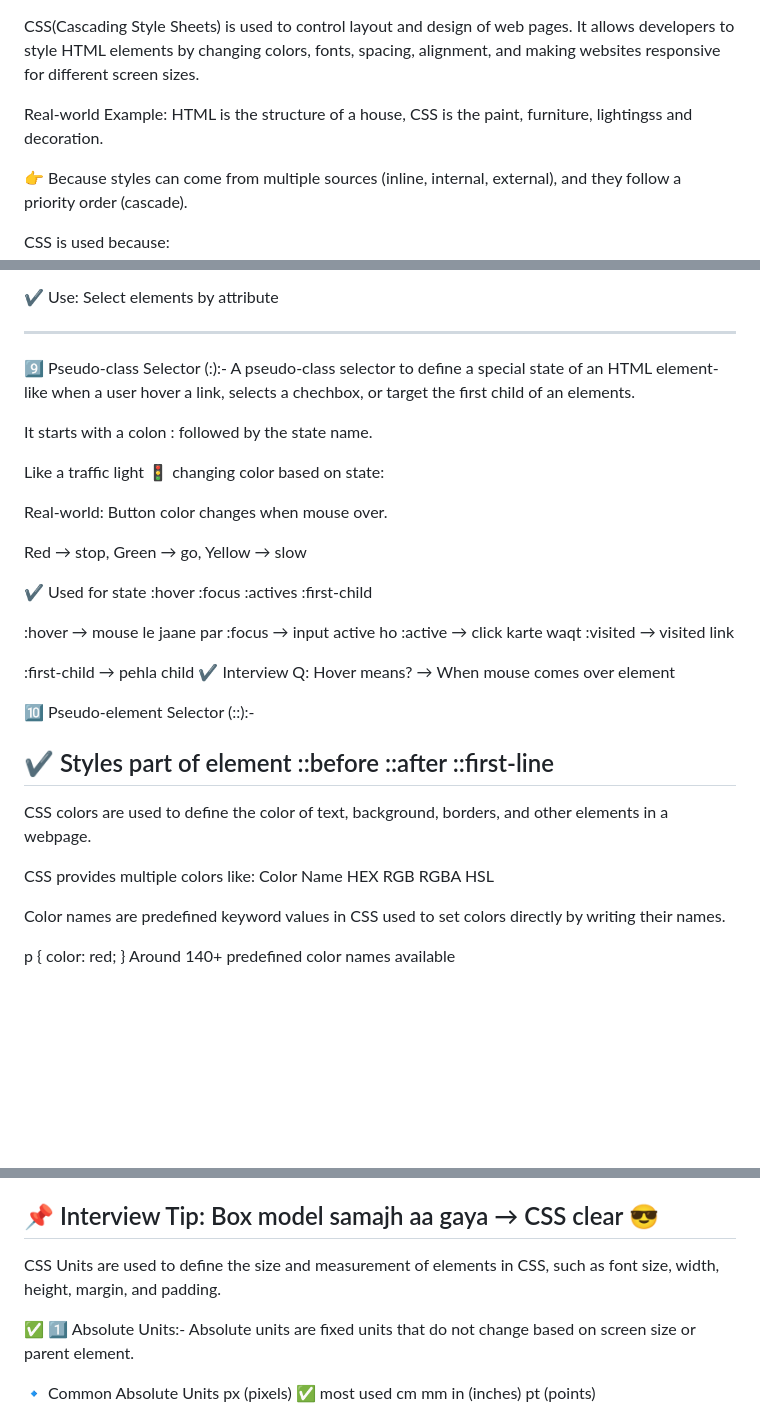
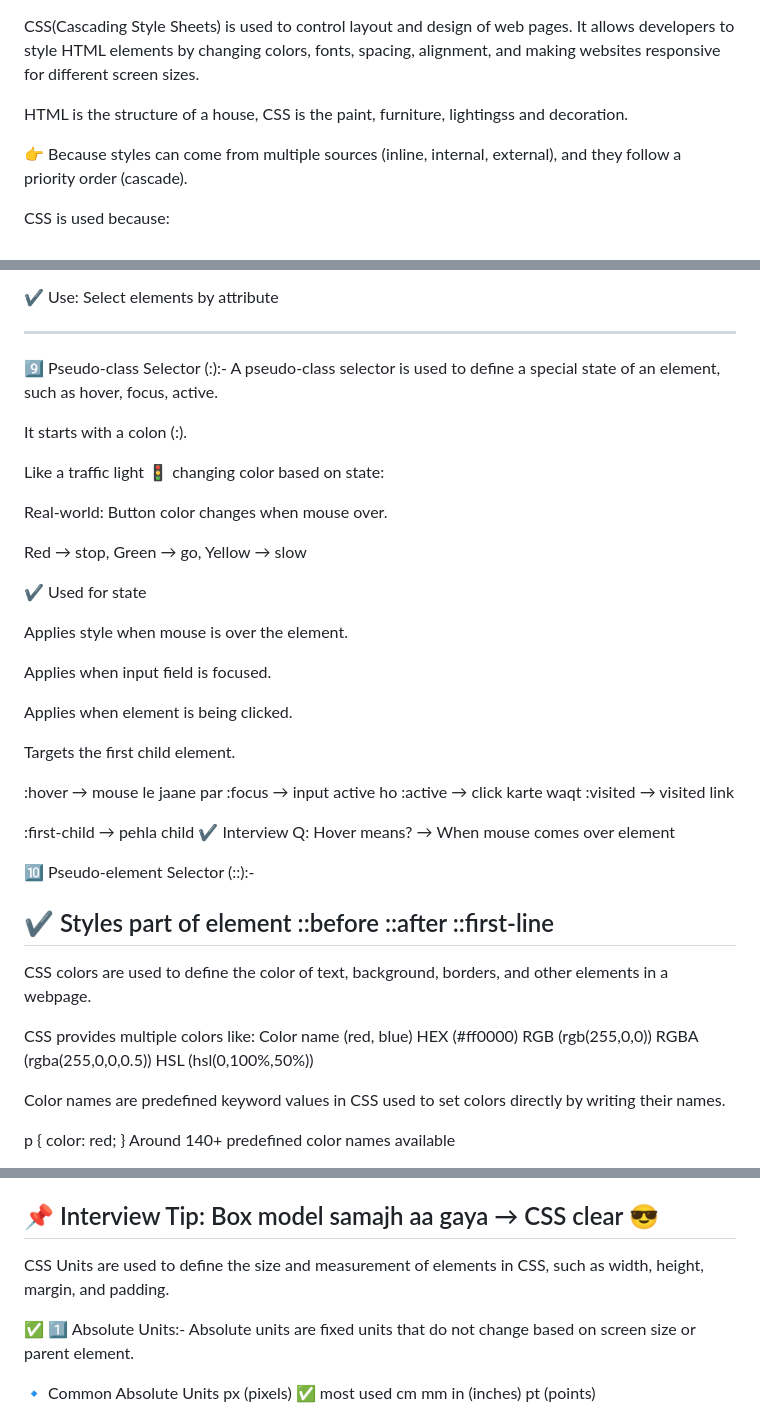
Before and after one commit to kajalti29/Frontend-projects, a Markdown page: 02_CSS/this.md, 3 parts joined by grey strips. Drawn GitHub-style; blank space fills up the shorter version.

```diff
--- a/02_CSS/this.md
+++ b/02_CSS/this.md
@@ -2,14 +2,15 @@
 <!-- 1️⃣ What is CSS? -->
 CSS(Cascading Style Sheets) is used to control layout and design of web pages.
 It allows developers to style HTML elements by changing colors, fonts, spacing, alignment, and making websites responsive for different screen sizes.
+
+<!-- Real-world Example: -->
+HTML is the structure of a house, CSS is the paint, furniture, lightingss and decoration.
+
 <!--
 h1 {
   color: blue;
   text-align: center;
 } -->
-
-Real-world Example:
-HTML is the structure of a house, CSS is the paint, furniture, lightingss and decoration.
 
 <!-- ❓ Why is it called “Cascading” Style Sheets? -->
 👉 Because styles can come from multiple sources (inline, internal, external), and they follow a priority order (cascade).
@@ -143,9 +147,9 @@ input[type="text"] {
 
 --------------------------------------------------------------------------------------------
 9️⃣ Pseudo-class Selector (:):-
-A pseudo-class selector to define a special state of an HTML element-like when a user hover a link, selects a chechbox, or target the first child of an elements.
+A pseudo-class selector is used to define a special state of an element, such as hover, focus, active.
 
-It starts with a colon : followed by the state name.
+It starts with a colon (:).
 
 <!-- Real-World Example -->
 Like a traffic light 🚦 changing color based on state:
@@ -160,10 +164,34 @@ a:hover {
 } -->
 
 ✔ Used for state
-:hover
-:focus
-:actives
-:first-child
+<!-- :hover -->
+Applies style when mouse is over the element.
+<!--
+button:hover {
+  background-color: blue;
+  color: white;
+} -->
+
+<!-- :focus -->
+Applies when input field is focused.
+<!--
+input:focus {
+  border: 2px solid green;
+} -->
+
+<!-- :actives -->
+Applies when element is being clicked.
+<!--
+a:active {
+  color: red;
+} -->
+
+<!-- :first-child -->
+Targets the first child element.
+<!--
+li:first-child {
+  color: purple;
+} -->
 
 <!-- Common Pseudo-classes -->
 :hover → mouse le jaane par
@@ -191,11 +219,11 @@ p::first-letter {
 CSS colors are used to define the color of text, background, borders, and other elements in a webpage.
 
 CSS provides multiple colors like:
-Color Name
-HEX
-RGB
-RGBA
-HSL
+Color name (red, blue)
+HEX (#ff0000)
+RGB (rgb(255,0,0))
+RGBA (rgba(255,0,0,0.5))
+HSL (hsl(0,100%,50%))
 
 <!-- ✅ 1️⃣ Color Name:- -->
 Color names are predefined keyword values in CSS used to set colors directly by writing their names.
@@ -362,7 +436,7 @@ Space between boxes = Margin
 Box model samajh aa gaya → CSS clear 😎
 -----------------------------------------------------------------------------------
 <!-- 🟢 9️⃣ CSS Units -->
-CSS Units are used to define the size and measurement of elements in CSS, such as font size, width, height, margin, and padding.
+CSS Units are used to define the size and measurement of elements in CSS, such as  width, height, margin, and padding.
 
 ✅ 1️⃣ Absolute Units:-
 Absolute units are fixed units that do not change based on screen size or parent element.
```
Also changed, not shown: other parts of 02_CSS/this.md (+136 -9 lines).
